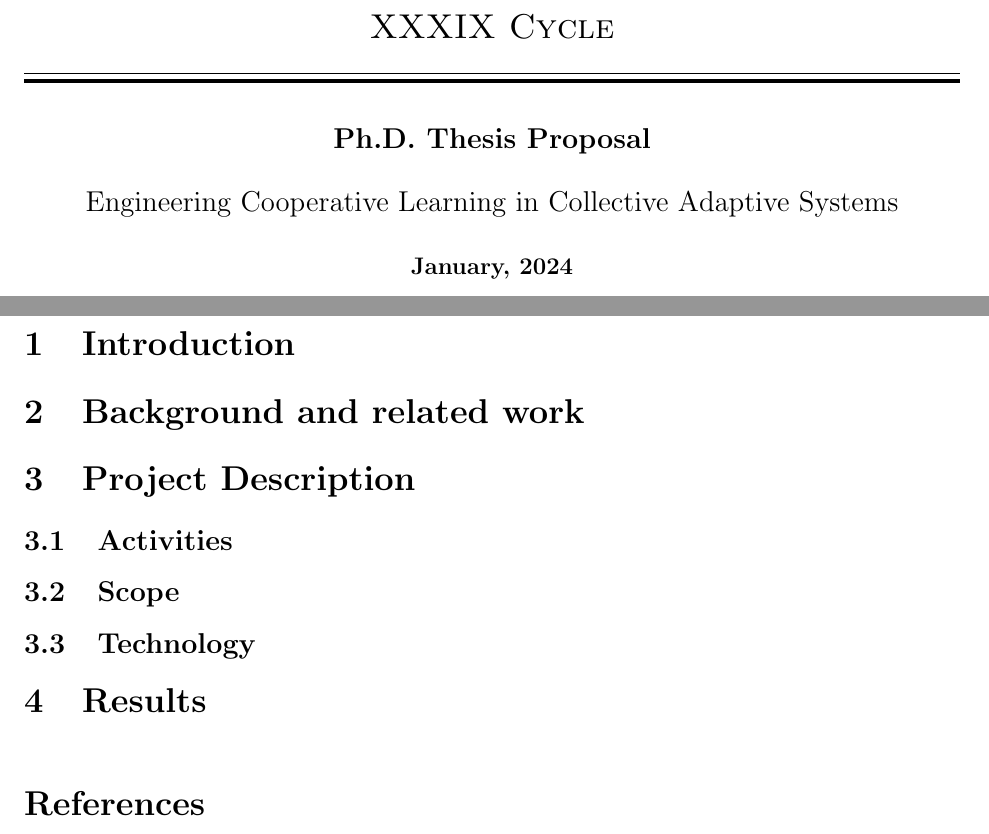
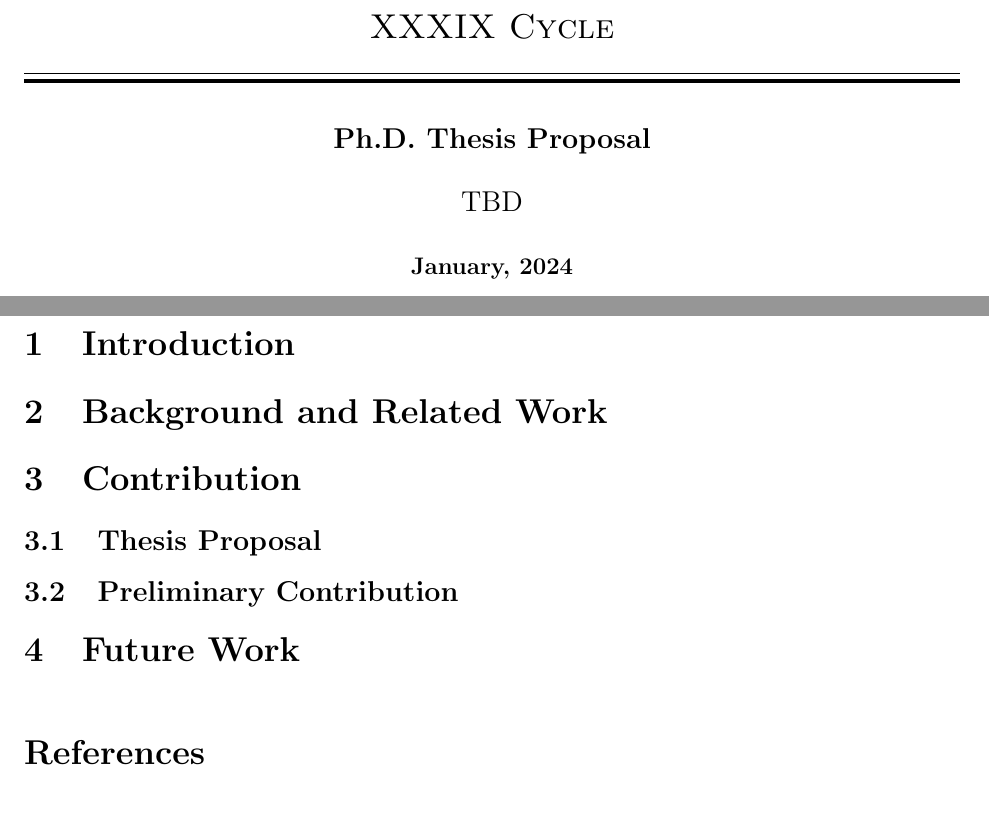
Before and after one commit to davidedomini/phd-thesis-proposal, a LaTeX thesis (phd-thesis-proposal.tex): two parts of pages 1 and 2 of 3, joined at a grey line, cut so that both start at the same text. Compiled offline with pdfLaTeX.

Commit message:
update outline

```diff
--- a/phd-thesis-proposal.tex
+++ b/phd-thesis-proposal.tex
@@ -22,15 +22,21 @@
 	\hrule width \hsize \kern 1mm \hrule width \hsize height 2pt
 	\vspace{0.8cm}
 	{ \large \bfseries Ph.D. Thesis Proposal}\\[0.6cm]
-	{ \large Engineering Cooperative Learning in Collective Adaptive Systems}\\[0.6cm]
+	{ \large TBD }\\[0.6cm]
 
 
-	% Towards AI-based macro-programming
-	% Towards the integration of macro-programming and artificial intelligence
-	% Hybrid AI-based approach for engineering cyber-physical swarms
-	% A hybrid approach for engineering CPSW: toward the integration of macro-programming and Artificial Intelligence
-	%An Hybrid Approach For Engineering Cyber-Physical Swarms: Aggregate Computing
-	%Enriching Collective Systems Engineering With Artificial Intelligence
+	% Key World:
+		% Cooperative Learning
+		% Self-Adaptive Systems
+		% Collective Adaptive Systems
+		% Edge Cloud Continuum (?)
+		% Collective Systems
+		% Cooperative Intelligent Systems
+		% Distributed Environments
+
+
+	% Towards Cooperative and Self-Adaptive Learning in Collective Intelligent Systems
+	% Engineering Cooperative Learning in Collective Adaptive Systems
 
 	\bfseries{January, 2024}
 
@@ -70,17 +76,16 @@
 
 \section{Introduction}\label{sec:intro}
 
-\section{Background and related work}\label{sec:related}
+\section{Background and Related Work}\label{sec:related}
 
-\section{Project Description}\label{sec:project}
+\section{Contribution}\label{sec:contribution}
 
-\subsection{Activities}\label{sec:activities}
+\subsection{Thesis Proposal}\label{sec:proposal}
 
-\subsection{Scope}\label{sec:scope}
+\subsection{Preliminary Contribution}\label{sec:preliminary}
 
-\subsection{Technology}\label{sec:technology}
+\section{Future Work}\label{sec:future}
 
-\section{Results}\label{sec:results}
 
 
 
```
